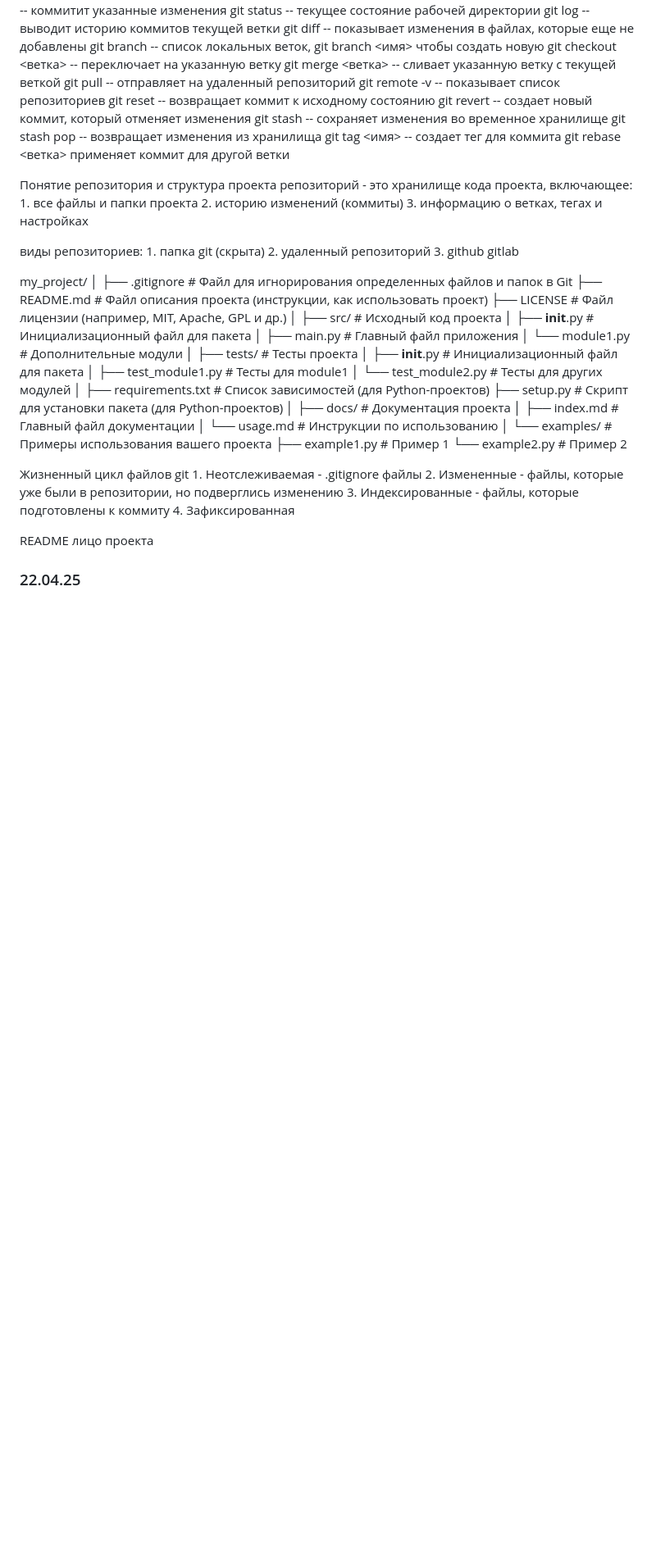
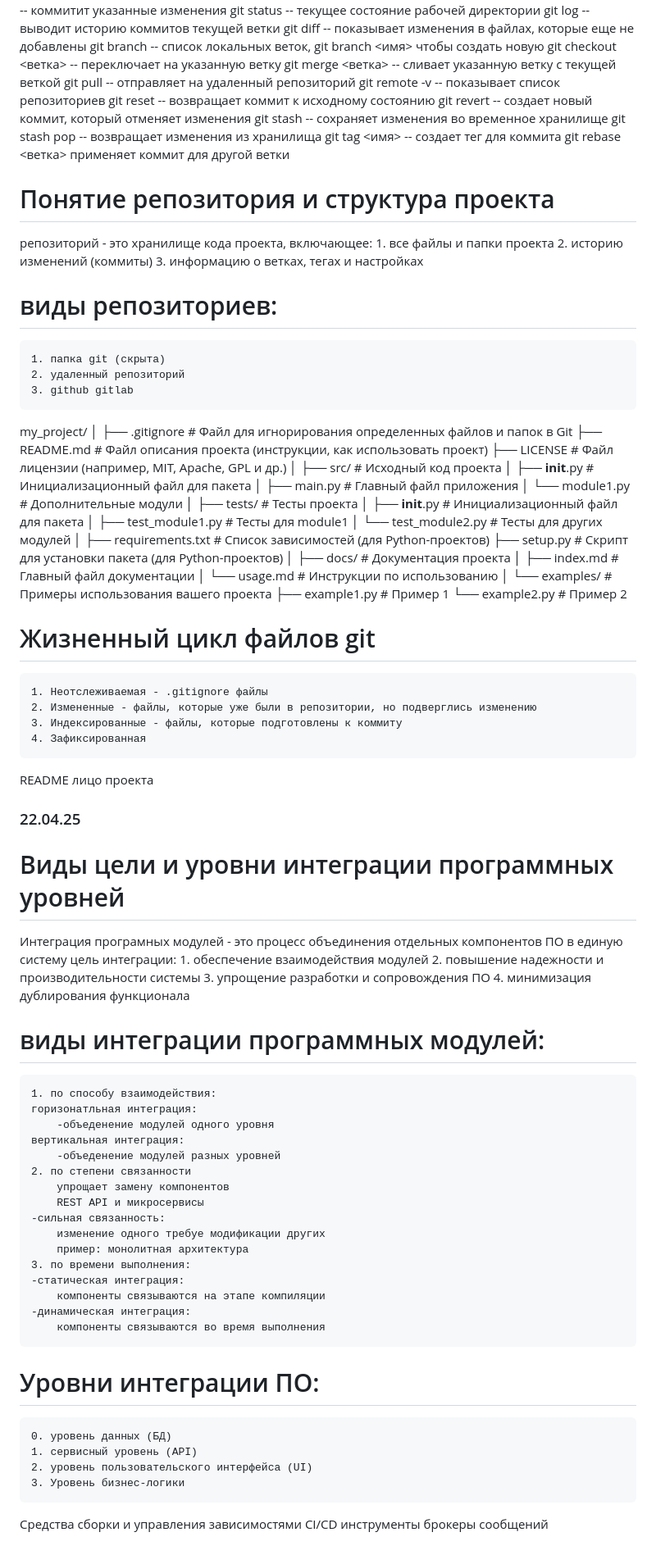
Before and after one commit to stepan-mastadont-githaba/209is-Moiseev-Noscov, a Markdown page: README.md, the part around the change. Shown: that part at 82% size. GitHub-like rendering; blank space fills up the shorter version.

Commit message:
13:00:22,68 , 22.04.2025

```diff
--- a/README.md
+++ b/README.md
@@ -21,13 +21,13 @@ git tag <имя> -- создает тег для коммита
 git rebase <ветка> применяет коммит для другой ветки
 
 
-Понятие репозитория и структура проекта
+# Понятие репозитория и структура проекта
 репозиторий - это хранилище кода проекта, включающее:
     1. все файлы и папки проекта
     2. историю изменений (коммиты)
     3. информацию о ветках, тегах и настройках
 
-виды репозиториев:
+# виды репозиториев:
     1. папка git (скрыта)
     2. удаленный репозиторий
     3. github gitlab
@@ -62,7 +62,7 @@ my_project/
 
 
 
-Жизненный цикл файлов git
+# Жизненный цикл файлов git
     1. Неотслеживаемая - .gitignore файлы
     2. Измененные - файлы, которые уже были в репозитории, но подверглись изменению
     3. Индексированные - файлы, которые подготовлены к коммиту
@@ -72,3 +72,39 @@ README лицо проекта
 
 
 ### 22.04.25
+
+# Виды цели и уровни интеграции программных уровней
+Интеграция програмных модулей - это процесс объединения отдельных компонентов ПО в единую систему
+цель интеграции:
+    1. обеспечение взаимодействия модулей
+    2. повышение надежности и производительности системы
+    3. упрощение разработки и сопровождения ПО
+    4. минимизация дублирования функционала
+
+# виды интеграции программных модулей:
+    1. по способу взаимодействия:
+    горизонатльная интеграция:
+        -объеденение модулей одного уровня
+    вертикальная интеграция:
+        -объеденение модулей разных уровней
+    2. по степени связанности
+        упрощает замену компонентов
+        REST API и микросервисы
+    -сильная связанность:
+        изменение одного требуе модификации других
+        пример: монолитная архитектура
+    3. по времени выполнения:
+    -статическая интеграция:
+        компоненты связываются на этапе компиляции
+    -динамическая интеграция:
+        компоненты связываются во время выполнения
+
+# Уровни интеграции ПО:
+    0. уровень данных (БД)
+    1. сервисный уровень (API)
+    2. уровень пользовательского интерфейса (UI)
+    3. Уровень бизнес-логики
+
+Средства сборки и управления зависимостями
+CI/CD инструменты
+брокеры сообщений
```
